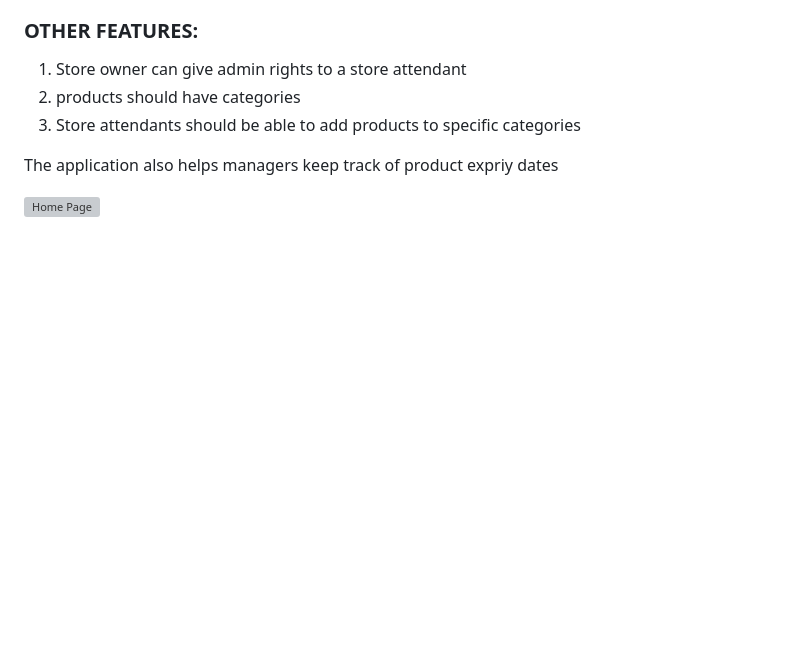
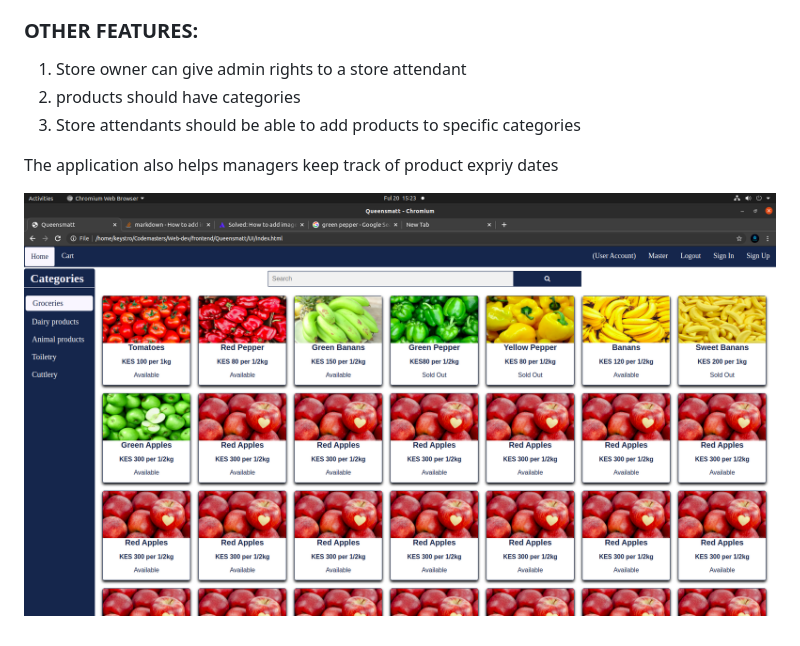
Before and after one commit to Keystro/Queensmatt, a Markdown page: README.md, the part around the change. GitHub-like rendering; pictures changed too: UI/images/queensmatt.png (added); blank space fills up the shorter version; grey boxes are pictures that could not be loaded.

Commit message:
styled my README

```diff
--- a/README.md
+++ b/README.md
@@ -21,4 +21,4 @@ Pivotal Tracker: https://www.pivotaltracker.com/n/projects/2464183
 
 The application also helps managers keep track of product expriy dates
 
-![Home Page](UI/images/)
+![Home Page](UI/images/queensmatt.png)
```
